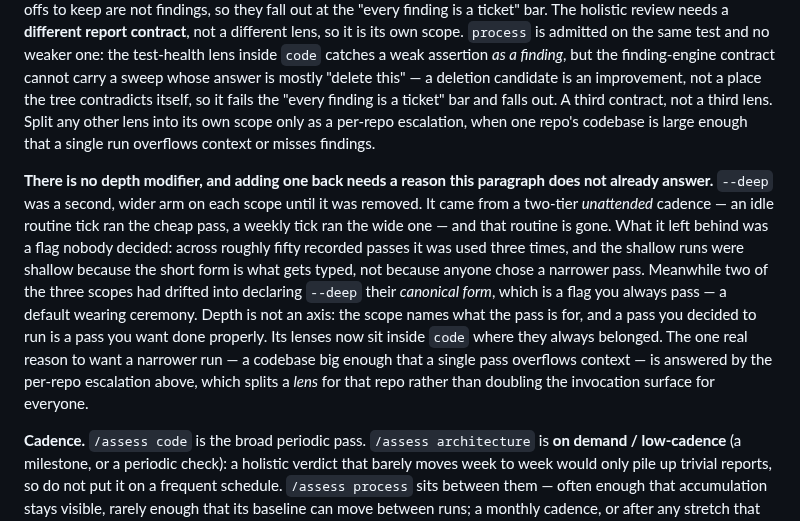
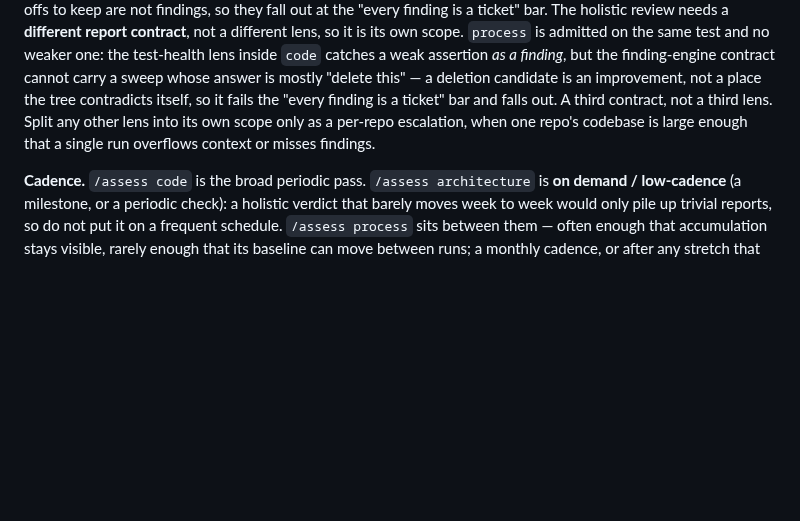
Before and after one commit to sluengen/harness, a Markdown page: commands/assess.md, the part around the change. GitHub-like rendering; blank space fills up the shorter version.

```diff
--- a/commands/assess.md
+++ b/commands/assess.md
@@ -24,8 +24,6 @@ Reviews split by **axis, not dimension**. There are two surfaces: the per-change
 - **Report contract** — `code` is a **finding engine**: accumulated defects and drift that clear the future-ticket bar become tickets, and a clean pass files nothing. `architecture` is a **holistic judgement**: *is the system shape still right for the product, and what should we preserve, change, or watch?* Its output is a verdict plus narrative — what is working, the architectural risks, a watchlist — and only the *actionable* risks become tickets. A useful architecture report can file zero tickets. `process` is a **subtractive slate**: its output is mostly deletion and simplification candidates, each carrying a measurement, and they go to the **ledger** rather than the queue — filing each as a ticket would grow the backlog in order to shrink the suite. Only the small tail that contradicts the tree today (a check asserting something false, an unowned hole over a live risk) is filed.
 
 Structure and tests stay *lenses inside* `code` — folding them keeps the surface small. Architecture is not folded the same way: the architecture-drift **lens** inside `code` still catches a crossed boundary or a contradicted decision *as a finding*, but the finding-engine contract squeezes out the holistic question — positive bets to preserve and trade-offs to keep are not findings, so they fall out at the "every finding is a ticket" bar. The holistic review needs a **different report contract**, not a different lens, so it is its own scope. `process` is admitted on the same test and no weaker one: the test-health lens inside `code` catches a weak assertion *as a finding*, but the finding-engine contract cannot carry a sweep whose answer is mostly "delete this" — a deletion candidate is an improvement, not a place the tree contradicts itself, so it fails the "every finding is a ticket" bar and falls out. A third contract, not a third lens. Split any other lens into its own scope only as a per-repo escalation, when one repo's codebase is large enough that a single run overflows context or misses findings.
-
-**There is no depth modifier, and adding one back needs a reason this paragraph does not already answer.** `--deep` was a second, wider arm on each scope until it was removed. It came from a two-tier *unattended* cadence — an idle routine tick ran the cheap pass, a weekly tick ran the wide one — and that routine is gone. What it left behind was a flag nobody decided: across roughly fifty recorded passes it was used three times, and the shallow runs were shallow because the short form is what gets typed, not because anyone chose a narrower pass. Meanwhile two of the three scopes had drifted into declaring `--deep` their *canonical form*, which is a flag you always pass — a default wearing ceremony. Depth is not an axis: the scope names what the pass is for, and a pass you decided to run is a pass you want done properly. Its lenses now sit inside `code` where they always belonged. The one real reason to want a narrower run — a codebase big enough that a single pass overflows context — is answered by the per-repo escalation above, which splits a *lens* for that repo rather than doubling the invocation surface for everyone.
 
 **Cadence.** `/assess code` is the broad periodic pass. `/assess architecture` is **on demand / low-cadence** (a milestone, or a periodic check): a holistic verdict that barely moves week to week would only pile up trivial reports, so do not put it on a frequent schedule. `/assess process` sits between them — often enough that accumulation stays visible, rarely enough that its baseline can move between runs; a monthly cadence, or after any stretch that added a batch of guards. It is the one scope whose value comes from the *series* rather than the run, so a pass that skips the baseline has skipped the point.
 
```
Also changed, not shown: specs/architecture-principles.md (+1 -1 lines).
